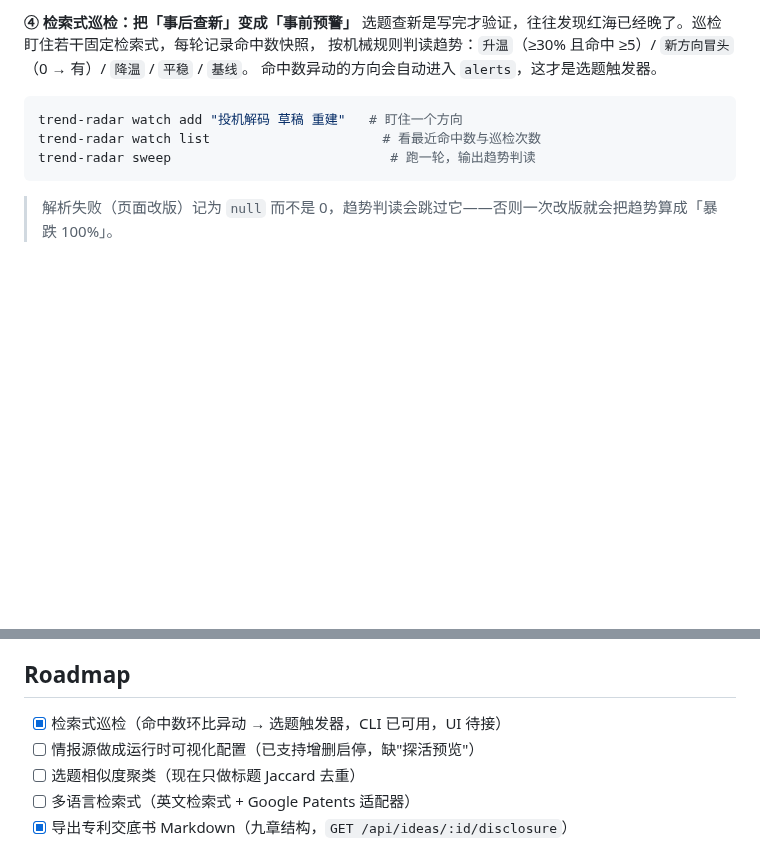
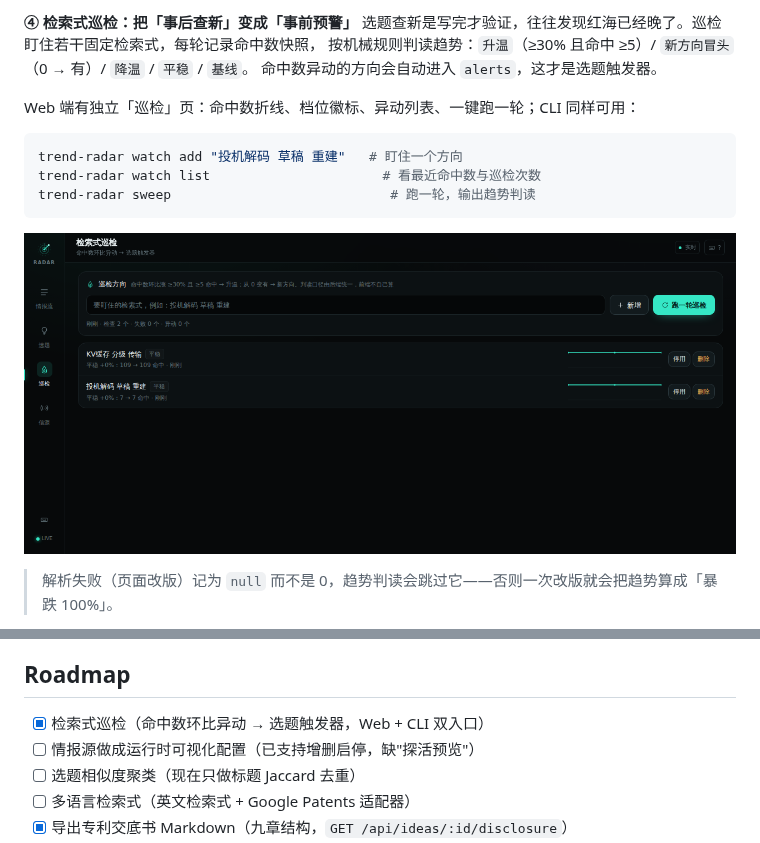
Before and after one commit to sunchendd/trend-radar, a Markdown page: README.md, 2 parts joined by grey strips. GitHub-like rendering; pictures changed too: docs/screens/watch.png (added); blank space fills up the shorter version.

````diff
--- a/README.md
+++ b/README.md
@@ -64,11 +64,15 @@ Trend Radar 把这四步串成一条流水线，并且**每一步都留下可复
 按机械规则判读趋势：`升温`（≥30% 且命中 ≥5）/ `新方向冒头`（0 → 有）/ `降温` / `平稳` / `基线`。
 命中数异动的方向会自动进入 `alerts`，这才是选题触发器。
 
+Web 端有独立「巡检」页：命中数折线、档位徽标、异动列表、一键跑一轮；CLI 同样可用：
+
 ```bash
 trend-radar watch add "投机解码 草稿 重建"   # 盯住一个方向
 trend-radar watch list                      # 看最近命中数与巡检次数
 trend-radar sweep                            # 跑一轮，输出趋势判读
 ```
+
+![检索式巡检](docs/screens/watch.png)
 
 > 解析失败（页面改版）记为 `null` 而不是 0，趋势判读会跳过它——否则一次改版就会把趋势算成「暴跌 100%」。
 
@@ -182,7 +186,7 @@ CI（GitHub Actions）跑：typecheck → test → build → 起服务 smoke tes
 
 ## Roadmap
 
-- [x] 检索式巡检（命中数环比异动 → 选题触发器，CLI 已可用，UI 待接）
+- [x] 检索式巡检（命中数环比异动 → 选题触发器，Web + CLI 双入口）
 - [ ] 情报源做成运行时可视化配置（已支持增删启停，缺"探活预览"）
 - [ ] 选题相似度聚类（现在只做标题 Jaccard 去重）
 - [ ] 多语言检索式（英文检索式 + Google Patents 适配器）
````
Also changed, not shown: docs/api.md (+5 -0 lines), 12 other files.
